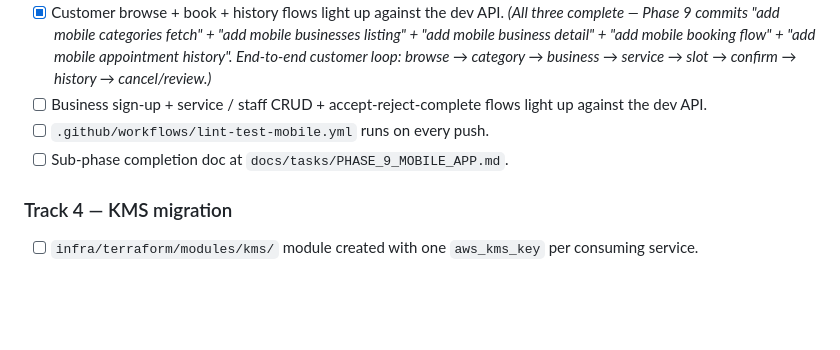
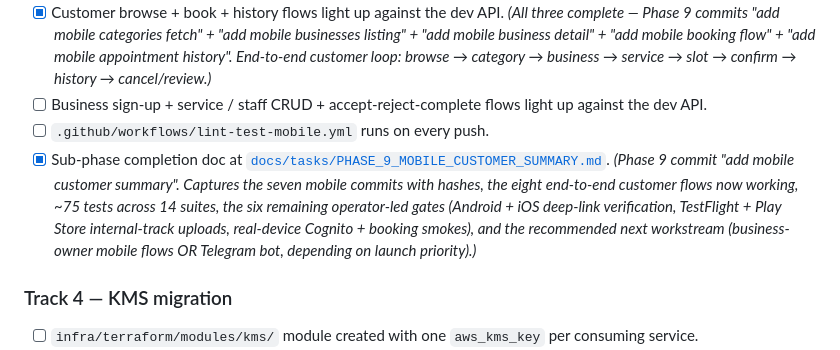
Before and after one commit to hhenoktteklu/ethiolink, a Markdown page: docs/tasks/PHASE_9_POST_MVP.md, the part around one of its changes. Drawn GitHub-style; blank space fills up the shorter version.

Commit message:
Phase 9: add mobile customer summary

```diff
--- a/docs/tasks/PHASE_9_POST_MVP.md
+++ b/docs/tasks/PHASE_9_POST_MVP.md
@@ -166,7 +166,7 @@ The first track is sequenced; the rest are recommended workstreams to schedule a
 - [x] Customer browse + book + history flows light up against the dev API. *(All three complete — Phase 9 commits "add mobile categories fetch" + "add mobile businesses listing" + "add mobile business detail" + "add mobile booking flow" + "add mobile appointment history". End-to-end customer loop: browse → category → business → service → slot → confirm → history → cancel/review.)*
 - [ ] Business sign-up + service / staff CRUD + accept-reject-complete flows light up against the dev API.
 - [ ] `.github/workflows/lint-test-mobile.yml` runs on every push.
-- [ ] Sub-phase completion doc at `docs/tasks/PHASE_9_MOBILE_APP.md`.
+- [x] Sub-phase completion doc at [`docs/tasks/PHASE_9_MOBILE_CUSTOMER_SUMMARY.md`](./PHASE_9_MOBILE_CUSTOMER_SUMMARY.md). *(Phase 9 commit "add mobile customer summary". Captures the seven mobile commits with hashes, the eight end-to-end customer flows now working, ~75 tests across 14 suites, the six remaining operator-led gates (Android + iOS deep-link verification, TestFlight + Play Store internal-track uploads, real-device Cognito + booking smokes), and the recommended next workstream (business-owner mobile flows OR Telegram bot, depending on launch priority).)*
 
 ### Track 4 — KMS migration
 
```
Also changed, not shown: other parts of docs/tasks/PHASE_9_POST_MVP.md (+1 -1 lines), docs/tasks/PHASE_9_MOBILE_CUSTOMER_SUMMARY.md (added, +136 -0 lines).
